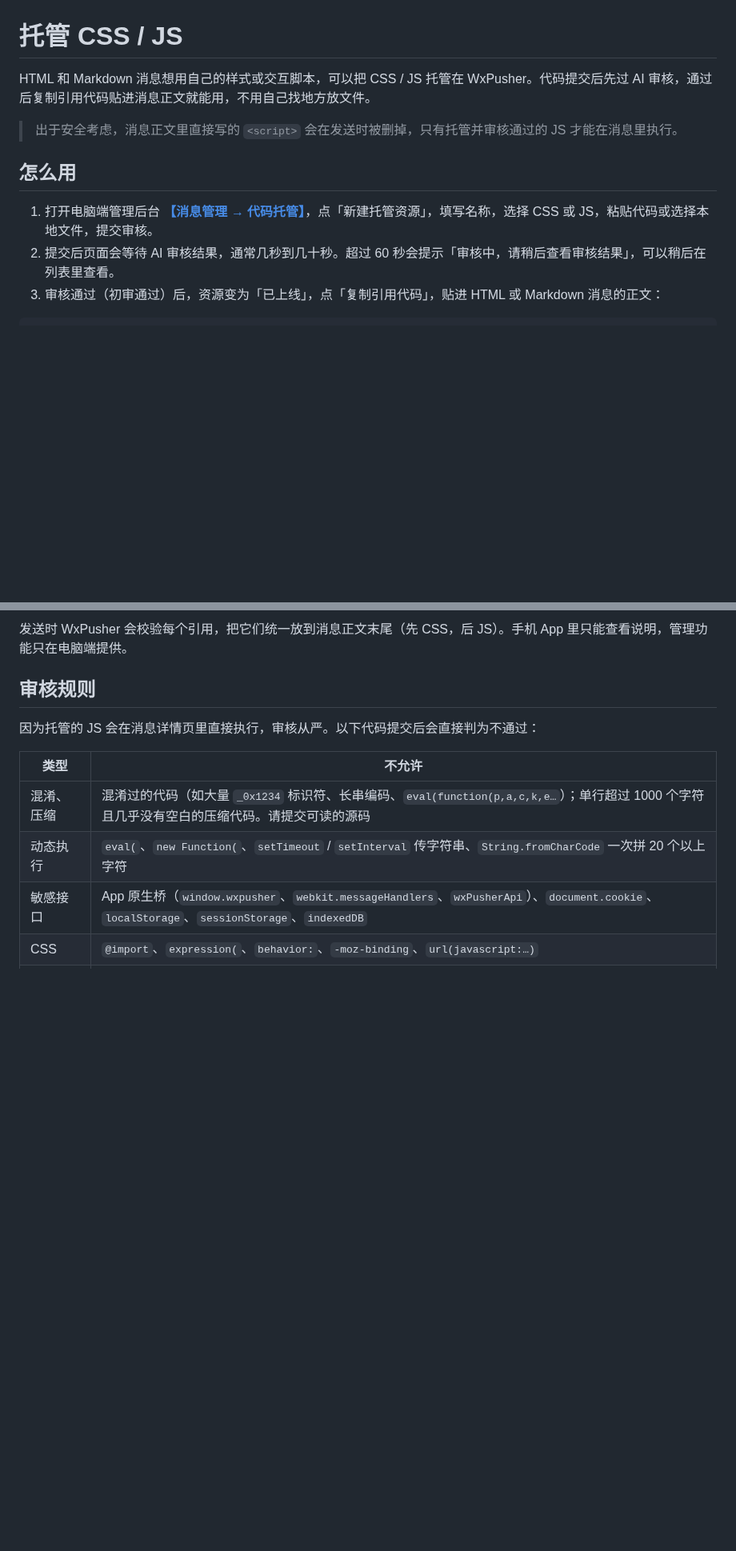
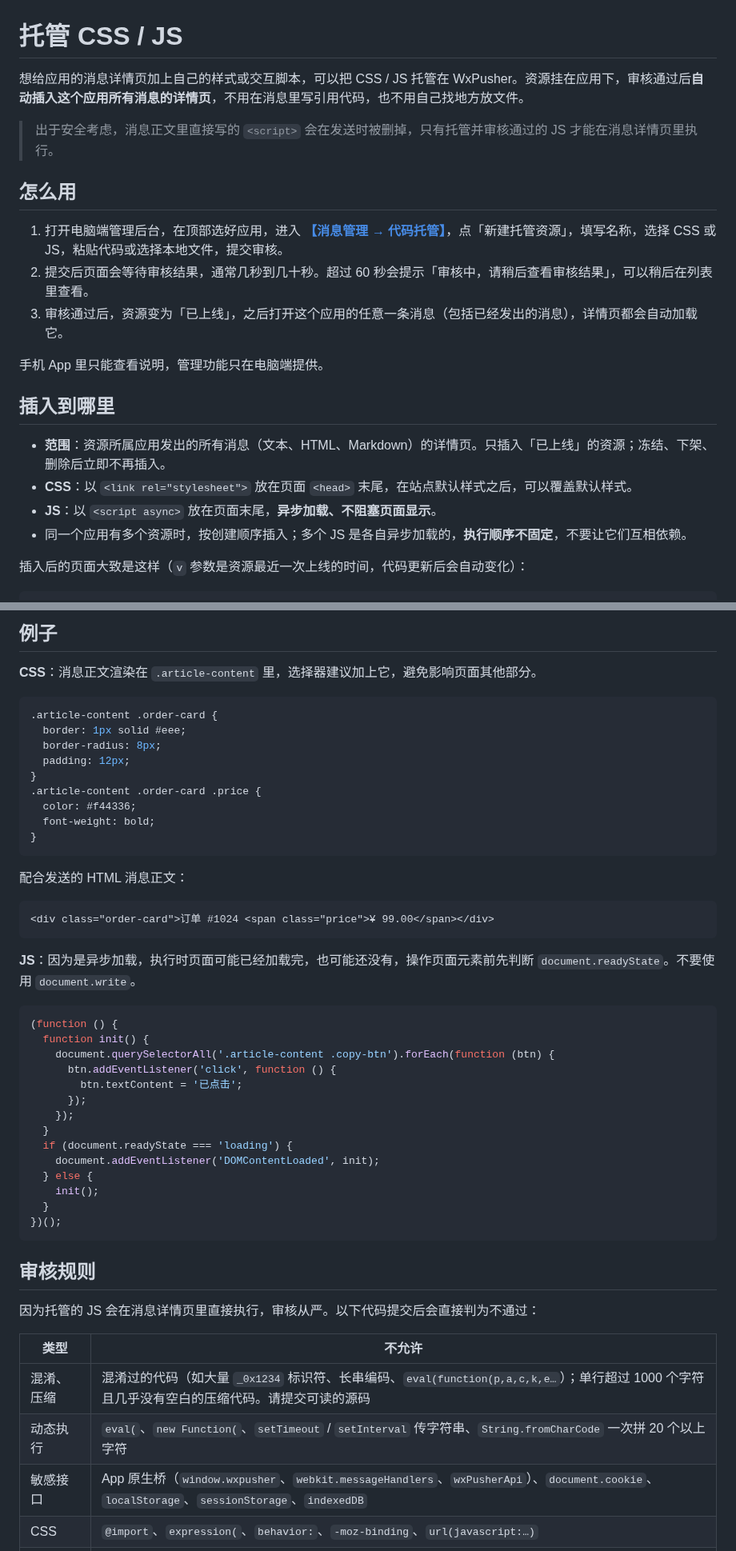
Before and after one commit to wxpusher/wxpusher-docs, a Markdown page: docs/hosted-css-js.md, 2 parts joined by grey strips. Shown at 80% size. Drawn GitHub-style; blank space fills up the shorter version.

````diff
--- a/docs/hosted-css-js.md
+++ b/docs/hosted-css-js.md
@@ -1,13 +1,24 @@
 # 托管 CSS / JS
 
-HTML 和 Markdown 消息想用自己的样式或交互脚本，可以把 CSS / JS 托管在 WxPusher。代码提交后先过 AI 审核，通过后复制引用代码贴进消息正文就能用，不用自己找地方放文件。
+想给应用的消息详情页加上自己的样式或交互脚本，可以把 CSS / JS 托管在 WxPusher。资源挂在应用下，审核通过后**自动插入这个应用所有消息的详情页**，不用在消息里写引用代码，也不用自己找地方放文件。
 
-> 出于安全考虑，消息正文里直接写的 `<script>` 会在发送时被删掉，只有托管并审核通过的 JS 才能在消息里执行。
+> 出于安全考虑，消息正文里直接写的 `<script>` 会在发送时被删掉，只有托管并审核通过的 JS 才能在消息详情页里执行。
 
 ## 怎么用
 
-1. 打开电脑端管理后台 **[【消息管理 → 代码托管】](https://wxpusher.zjiecode.com/admin/main/message/hosted)**，点「新建托管资源」，填写名称，选择 CSS 或 JS，粘贴代码或选择本地文件，提交审核。
-2. 提交后页面会等待 AI 审核结果，通常几秒到几十秒。超过 60 秒会提示「审核中，请稍后查看审核结果」，可以稍后在列表里查看。
-3. 审核通过（初审通过）后，资源变为「已上线」，点「复制引用代码」，贴进 HTML 或 Markdown 消息的正文：
+1. 打开电脑端管理后台，在顶部选好应用，进入 **[【消息管理 → 代码托管】](https://wxpusher.zjiecode.com/admin/main/message/hosted)**，点「新建托管资源」，填写名称，选择 CSS 或 JS，粘贴代码或选择本地文件，提交审核。
+2. 提交后页面会等待审核结果，通常几秒到几十秒。超过 60 秒会提示「审核中，请稍后查看审核结果」，可以稍后在列表里查看。
+3. 审核通过后，资源变为「已上线」，之后打开这个应用的任意一条消息（包括已经发出的消息），详情页都会自动加载它。
+
+手机 App 里只能查看说明，管理功能只在电脑端提供。
+
+## 插入到哪里
+
+- **范围**：资源所属应用发出的所有消息（文本、HTML、Markdown）的详情页。只插入「已上线」的资源；冻结、下架、删除后立即不再插入。
+- **CSS**：以 `<link rel="stylesheet">` 放在页面 `<head>` 末尾，在站点默认样式之后，可以覆盖默认样式。
+- **JS**：以 `<script async>` 放在页面末尾，**异步加载、不阻塞页面显示**。
+- 同一个应用有多个资源时，按创建顺序插入；多个 JS 是各自异步加载的，**执行顺序不固定**，不要让它们互相依赖。
+
+插入后的页面大致是这样（`v` 参数是资源最近一次上线的时间，代码更新后会自动变化）：
 
 ```html
@@ -16,6 +35,45 @@ HTML 和 Markdown 消息想用自己的样式或交互脚本，可以把 CSS / J
 ```
 
-发送时 WxPusher 会校验每个引用，把它们统一放到消息正文末尾（先 CSS，后 JS）。手机 App 里只能查看说明，管理功能只在电脑端提供。
+## 例子
+
+**CSS**：消息正文渲染在 `.article-content` 里，选择器建议加上它，避免影响页面其他部分。
+
+```css
+.article-content .order-card {
+  border: 1px solid #eee;
+  border-radius: 8px;
+  padding: 12px;
+}
+.article-content .order-card .price {
+  color: #f44336;
+  font-weight: bold;
+}
+```
+
+配合发送的 HTML 消息正文：
+
+```html
+<div class="order-card">订单 #1024 <span class="price">¥ 99.00</span></div>
+```
+
+**JS**：因为是异步加载，执行时页面可能已经加载完，也可能还没有，操作页面元素前先判断 `document.readyState`。不要使用 `document.write`。
+
+```js
+(function () {
+  function init() {
+    document.querySelectorAll('.article-content .copy-btn').forEach(function (btn) {
+      btn.addEventListener('click', function () {
+        btn.textContent = '已点击';
+      });
+    });
+  }
+  if (document.readyState === 'loading') {
+    document.addEventListener('DOMContentLoaded', init);
+  } else {
+    init();
+  }
+})();
+```
 
 ## 审核规则
 
````
Also changed, not shown: other parts of docs/hosted-css-js.md (+27 -22 lines).
